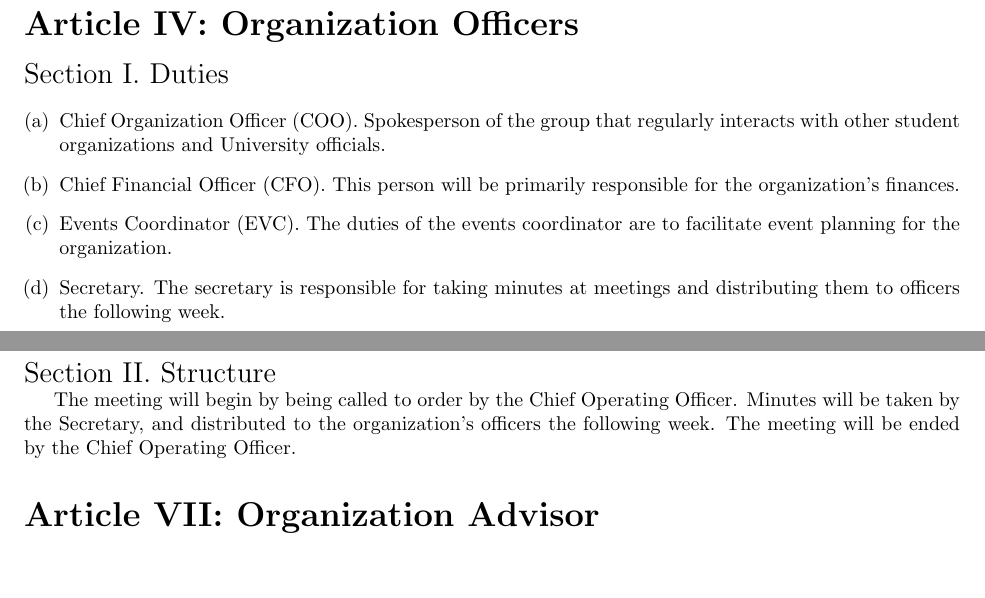
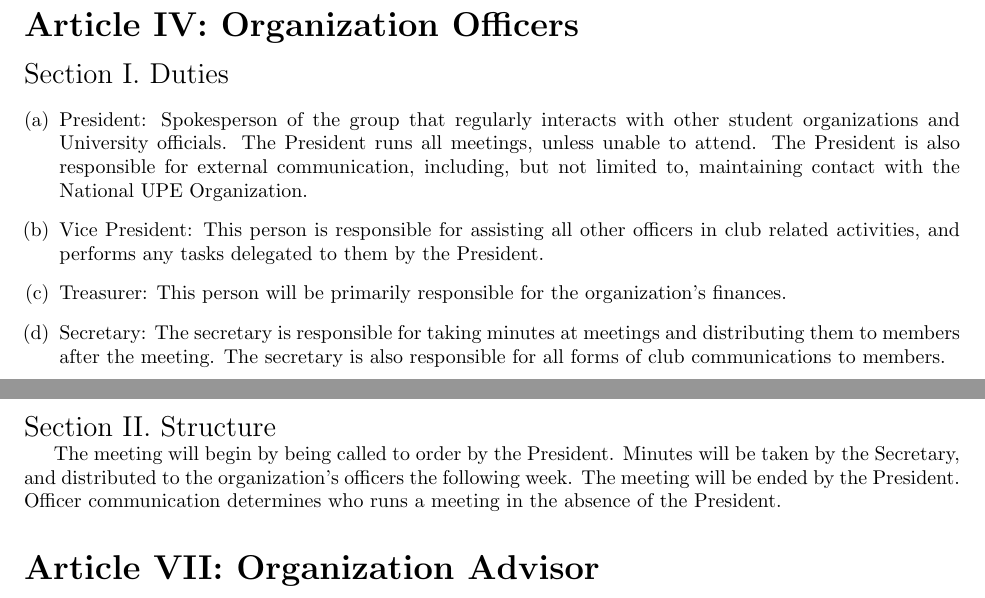
Before and after one commit to UConn-UPE/constitution, a LaTeX document (constitution.tex): two parts of pages 1 and 3 of 4 before the commit and two parts of pages 1 and 2 of 4 after it, joined at a grey line, cut so that both start at the same text, the shorter picture padded with empty space. Compiled offline with pdfLaTeX.

Commit message:
Modify position titles and roles

```diff
--- a/constitution.tex
+++ b/constitution.tex
@@ -58,10 +58,10 @@ Membership implies paying membership dues.
 \sect{Duties}
 
 \begin{enumerate}[(a)]
-    \item Chief Organization Officer (COO). Spokesperson of the group that regularly interacts with other student organizations and University officials.
-    \item Chief Financial Officer (CFO). This person will be primarily responsible for the organization's finances.
-    \item Events Coordinator (EVC). The duties of the events coordinator are to facilitate event planning for the organization.
-    \item Secretary. The secretary is responsible for taking minutes at meetings and distributing them to officers the following week.
+    \item President: Spokesperson of the group that regularly interacts with other student organizations and University officials. The President runs all meetings, unless unable to attend. The President is also responsible for external communication, including, but not limited to, maintaining contact with the National UPE Organization.
+    \item Vice President: This person is responsible for assisting all other officers in club related activities, and performs any tasks delegated to them by the President.
+    \item Treasurer: This person will be primarily responsible for the organization's finances.
+    \item Secretary: The secretary is responsible for taking minutes at meetings and distributing them to members after the meeting. The secretary is also responsible for all forms of club communications to members.
 \end{enumerate}
 
 \sect{Officer election process}
@@ -86,9 +85,10 @@ Meetings will be held once a month on the chosen day and time.
 
 \sect{Structure}
 
-The meeting will begin by being called to order by the Chief Operating Officer.
+The meeting will begin by being called to order by the President.
 Minutes will be taken by the Secretary, and distributed to the organization's officers the following week.
-The meeting will be ended by the Chief Operating Officer.
+The meeting will be ended by the President.
+Officer communication determines who runs a meeting in the absence of the President.
 
 \article{Organization Advisor}
 
```
Also changed, not shown: constitution.pdf, constitution.tex (3 more changed lines).
